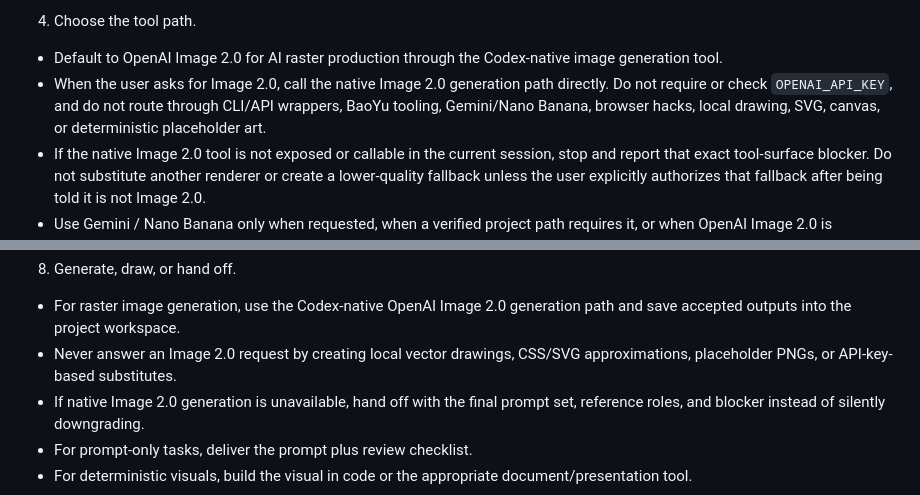
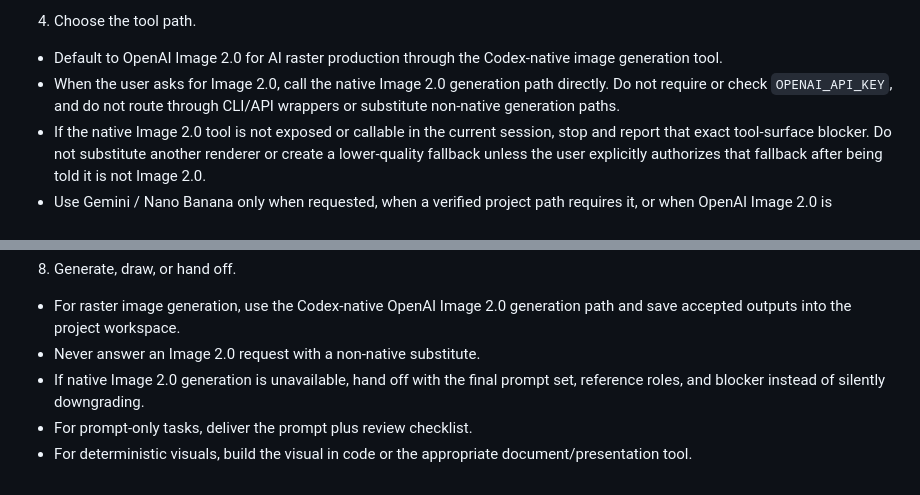
Before and after one commit to erafat/skills, a Markdown page: illustration-production/SKILL.md, 2 parts joined by grey strips. Drawn GitHub-style.

Commit message:
Simplify Image 2 fallback rule

```diff
--- a/illustration-production/SKILL.md
+++ b/illustration-production/SKILL.md
@@ -85,7 +85,7 @@ Do not invent a new lane casually. Promote a new lane only when it has a repeate
 
 4. Choose the tool path.
 - Default to OpenAI Image 2.0 for AI raster production through the Codex-native image generation tool.
-- When the user asks for Image 2.0, call the native Image 2.0 generation path directly. Do not require or check `OPENAI_API_KEY`, and do not route through CLI/API wrappers, BaoYu tooling, Gemini/Nano Banana, browser hacks, local drawing, SVG, canvas, or deterministic placeholder art.
+- When the user asks for Image 2.0, call the native Image 2.0 generation path directly. Do not require or check `OPENAI_API_KEY`, and do not route through CLI/API wrappers or substitute non-native generation paths.
 - If the native Image 2.0 tool is not exposed or callable in the current session, stop and report that exact tool-surface blocker. Do not substitute another renderer or create a lower-quality fallback unless the user explicitly authorizes that fallback after being told it is not Image 2.0.
 - Use Gemini / Nano Banana only when requested, when a verified project path requires it, or when OpenAI Image 2.0 is unsuitable; Gemini should run through the project-approved script/API path with credentials from environment, local untracked config, or macOS Keychain.
 - Use code/SVG/HTML/CSS/slides only for labels, layout, charts, diagrams, UI, or geometry that should remain deterministic, not as a replacement for requested Image 2.0 raster art.
@@ -115,7 +115,7 @@ Do not invent a new lane casually. Promote a new lane only when it has a repeate
 
 8. Generate, draw, or hand off.
 - For raster image generation, use the Codex-native OpenAI Image 2.0 generation path and save accepted outputs into the project workspace.
-- Never answer an Image 2.0 request by creating local vector drawings, CSS/SVG approximations, placeholder PNGs, or API-key-based substitutes.
+- Never answer an Image 2.0 request with a non-native substitute.
 - If native Image 2.0 generation is unavailable, hand off with the final prompt set, reference roles, and blocker instead of silently downgrading.
 - For prompt-only tasks, deliver the prompt plus review checklist.
 - For deterministic visuals, build the visual in code or the appropriate document/presentation tool.
```
